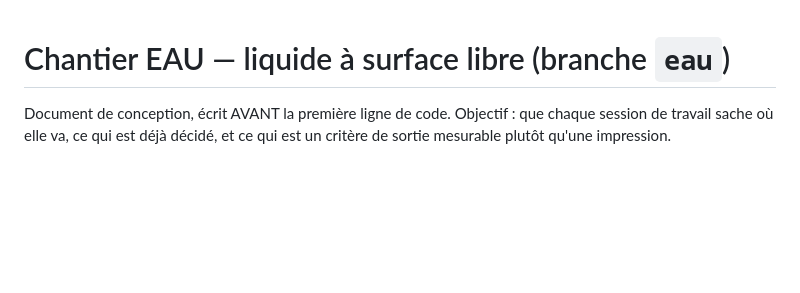
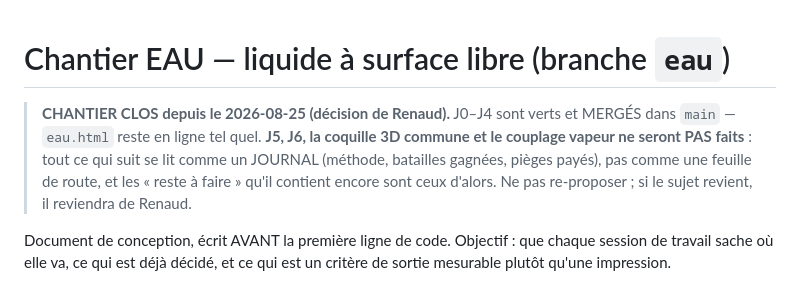
Before and after one commit to warnotte/LiquidVM, a Markdown page: PLAN-EAU.md, the part around the change. Rendered like a GitHub page; blank space fills up the shorter version.

```diff
--- a/PLAN-EAU.md
+++ b/PLAN-EAU.md
@@ -1,4 +1,12 @@
 # Chantier EAU — liquide à surface libre (branche `eau`)
+
+> **CHANTIER CLOS depuis le 2026-08-25 (décision de Renaud).** J0–J4 sont verts
+> et MERGÉS dans `main` — `eau.html` reste en ligne tel quel. **J5, J6, la
+> coquille 3D commune et le couplage vapeur ne seront PAS faits** : tout ce qui
+> suit se lit comme un JOURNAL (méthode, batailles gagnées, pièges payés), pas
+> comme une feuille de route, et les « reste à faire » qu'il contient encore
+> sont ceux d'alors. Ne pas re-proposer ; si le sujet revient, il reviendra de
+> Renaud.
 
 Document de conception, écrit AVANT la première ligne de code. Objectif : que
 chaque session de travail sache où elle va, ce qui est déjà décidé, et ce qui
```
Also changed, not shown: NOTES-DEV.md (+30 -41 lines), README.md (+14 -7 lines).
